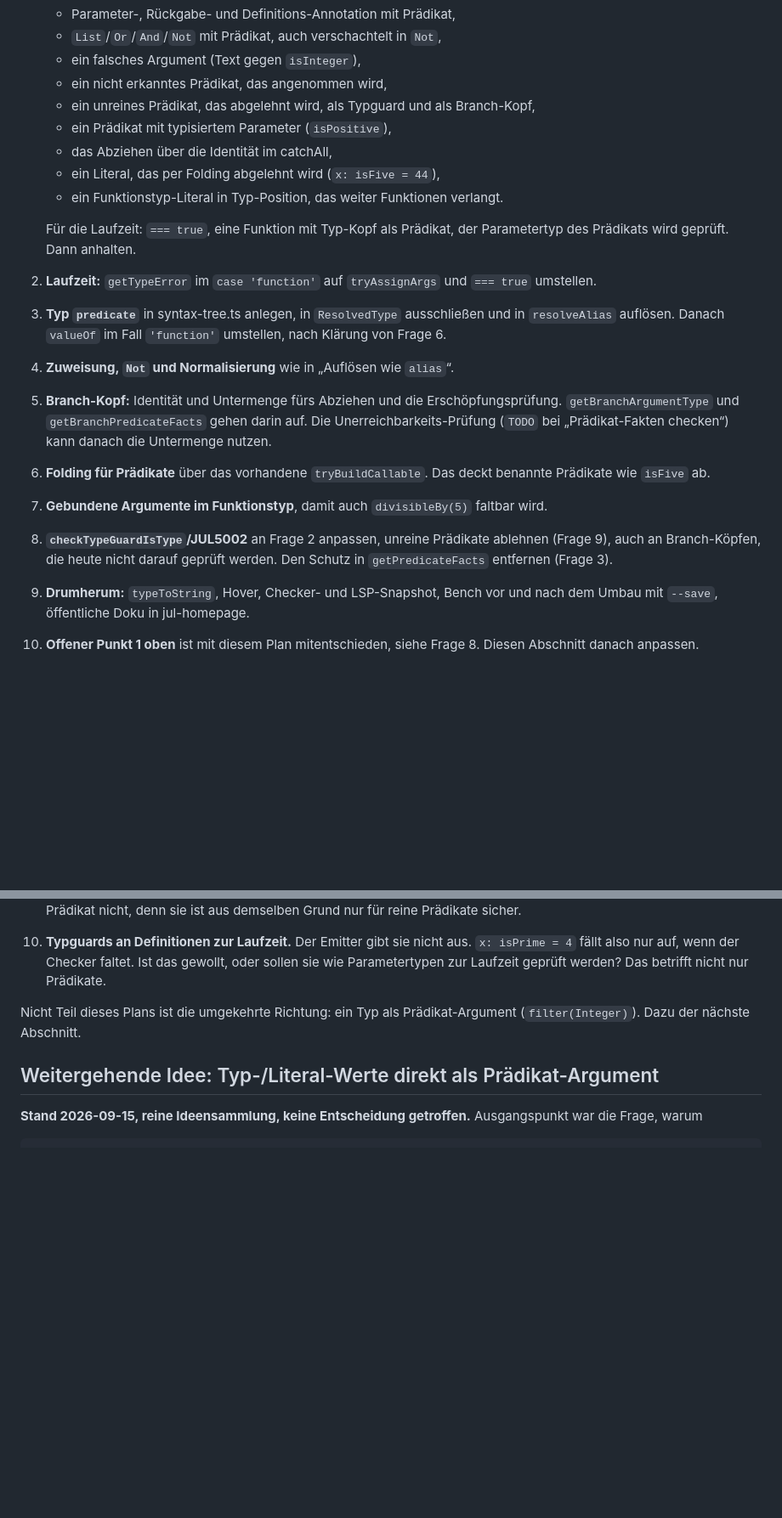
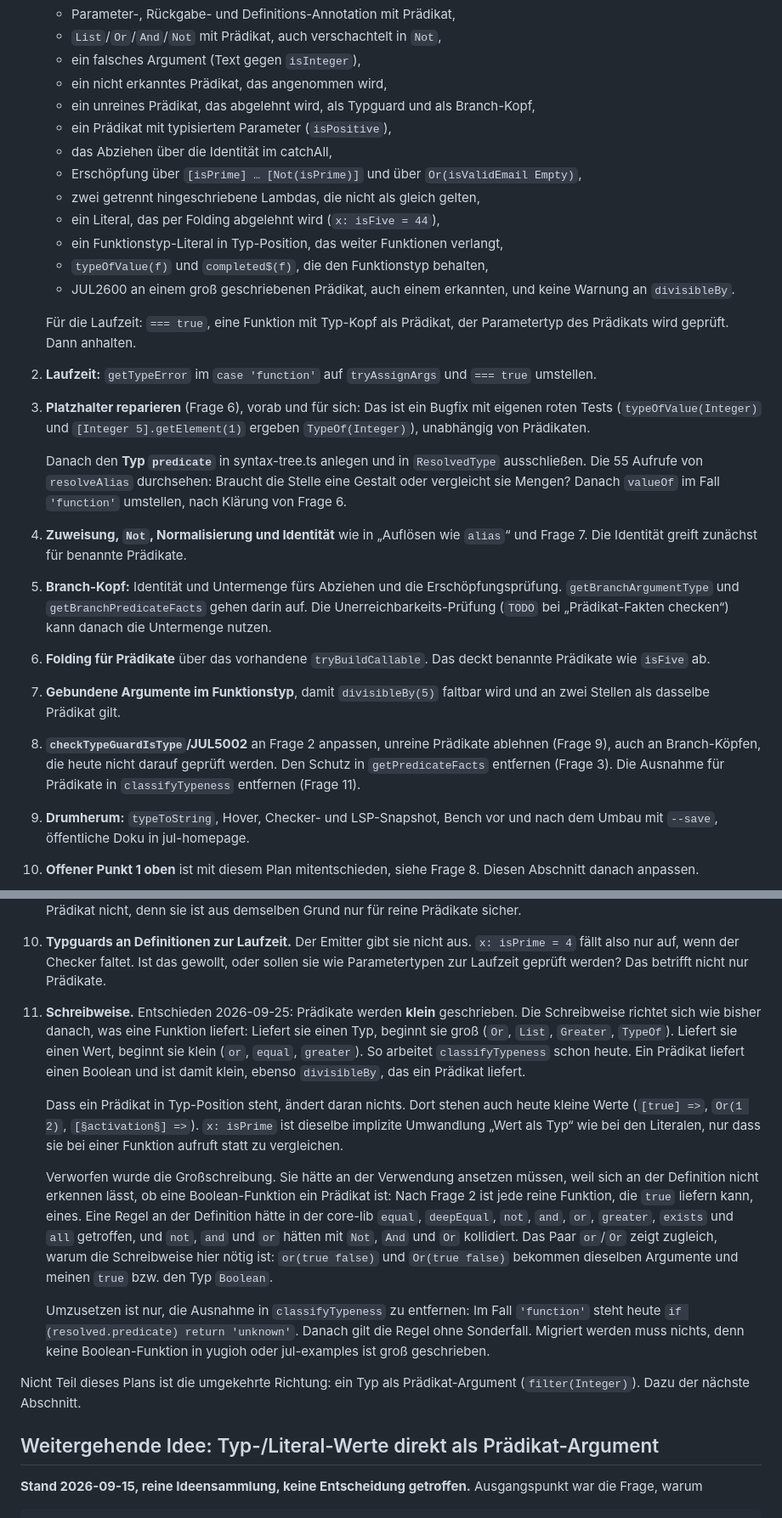
Before and after one commit to JulianXander/jul-compiler, a Markdown page: docs/predicate-types-and-filter-narrowing.md, 2 parts joined by grey strips. Shown at 85% size. Drawn GitHub-style; blank space fills up the shorter version.

```diff
--- a/docs/predicate-types-and-filter-narrowing.md
+++ b/docs/predicate-types-and-filter-narrowing.md
@@ -296,26 +297,38 @@ das Budget pro Check-Lauf ist nicht erschöpft. Greift es nicht, gilt Regel 3 mi
    - ein unreines Prädikat, das abgelehnt wird, als Typguard und als Branch-Kopf,
    - ein Prädikat mit typisiertem Parameter (`isPositive`),
    - das Abziehen über die Identität im catchAll,
+   - Erschöpfung über `[isPrime] … [Not(isPrime)]` und über `Or(isValidEmail Empty)`,
+   - zwei getrennt hingeschriebene Lambdas, die nicht als gleich gelten,
    - ein Literal, das per Folding abgelehnt wird (`x: isFive = 44`),
-   - ein Funktionstyp-Literal in Typ-Position, das weiter Funktionen verlangt.
+   - ein Funktionstyp-Literal in Typ-Position, das weiter Funktionen verlangt,
+   - `typeOfValue(f)` und `completed$(f)`, die den Funktionstyp behalten,
+   - JUL2600 an einem groß geschriebenen Prädikat, auch einem erkannten, und keine Warnung an
+     `divisibleBy`.
 
    Für die Laufzeit: `=== true`, eine Funktion mit Typ-Kopf als Prädikat, der Parametertyp des
    Prädikats wird geprüft. Dann anhalten.
 2. **Laufzeit:** `getTypeError` im `case 'function'` auf `tryAssignArgs` und `=== true` umstellen.
-3. **Typ `predicate`** in syntax-tree.ts anlegen, in `ResolvedType` ausschließen und in
-   `resolveAlias` auflösen. Danach `valueOf` im Fall `'function'` umstellen, nach Klärung von
-   Frage 6.
-4. **Zuweisung, `Not` und Normalisierung** wie in „Auflösen wie `alias`“.
+3. **Platzhalter reparieren** (Frage 6), vorab und für sich: Das ist ein Bugfix mit eigenen
+   roten Tests (`typeOfValue(Integer)` und `[Integer 5].getElement(1)` ergeben
+   `TypeOf(Integer)`), unabhängig von Prädikaten.
+
+   Danach den **Typ `predicate`** in syntax-tree.ts anlegen und in `ResolvedType` ausschließen. Die 55
+   Aufrufe von `resolveAlias` durchsehen: Braucht die Stelle eine Gestalt oder vergleicht sie
+   Mengen? Danach `valueOf` im Fall `'function'` umstellen, nach Klärung von Frage 6.
+4. **Zuweisung, `Not`, Normalisierung und Identität** wie in „Auflösen wie `alias`“ und
+   Frage 7. Die Identität greift zunächst für benannte Prädikate.
 5. **Branch-Kopf:** Identität und Untermenge fürs Abziehen und die Erschöpfungsprüfung.
    `getBranchArgumentType` und `getBranchPredicateFacts` gehen darin auf. Die
    Unerreichbarkeits-Prüfung (`TODO` bei „Prädikat-Fakten checken“) kann danach die Untermenge
    nutzen.
 6. **Folding für Prädikate** über das vorhandene `tryBuildCallable`. Das deckt benannte Prädikate
    wie `isFive` ab.
-7. **Gebundene Argumente im Funktionstyp**, damit auch `divisibleBy(5)` faltbar wird.
+7. **Gebundene Argumente im Funktionstyp**, damit `divisibleBy(5)` faltbar wird und an zwei
+   Stellen als dasselbe Prädikat gilt.
 8. **`checkTypeGuardIsType`/JUL5002** an Frage 2 anpassen, unreine Prädikate ablehnen
    (Frage 9), auch an Branch-Köpfen, die heute nicht darauf geprüft werden. Den Schutz in
-   `getPredicateFacts` entfernen (Frage 3).
+   `getPredicateFacts` entfernen (Frage 3). Die Ausnahme für Prädikate in `classifyTypeness`
+   entfernen (Frage 11).
 9. **Drumherum:** `typeToString`, Hover, Checker- und LSP-Snapshot, Bench vor und nach dem Umbau
    mit `--save`, öffentliche Doku in jul-homepage.
 10. **Offener Punkt 1 oben** ist mit diesem Plan mitentschieden, siehe Frage 8. Diesen Abschnitt
@@ -384,6 +446,32 @@ das Budget pro Check-Lauf ist nicht erschöpft. Greift es nicht, gilt Regel 3 mi
 10. **Typguards an Definitionen zur Laufzeit.** Der Emitter gibt sie nicht aus. `x: isPrime = 4`
     fällt also nur auf, wenn der Checker faltet. Ist das gewollt, oder sollen sie wie
     Parametertypen zur Laufzeit geprüft werden? Das betrifft nicht nur Prädikate.
+
+11. **Schreibweise.** Entschieden 2026-09-25: Prädikate werden **klein** geschrieben. Die
+    Schreibweise richtet sich wie bisher danach, was eine Funktion liefert: Liefert sie einen
+    Typ, beginnt sie groß (`Or`, `List`, `Greater`, `TypeOf`). Liefert sie einen Wert, beginnt
+    sie klein (`or`, `equal`, `greater`). So arbeitet `classifyTypeness` schon heute. Ein
+    Prädikat liefert einen Boolean und ist damit klein, ebenso `divisibleBy`, das ein Prädikat
+    liefert.
+
+    Dass ein Prädikat in Typ-Position steht, ändert daran nichts. Dort stehen auch heute kleine
+    Werte (`[true] =>`, `Or(1 2)`, `[§activation§] =>`). `x: isPrime` ist dieselbe implizite
+    Umwandlung „Wert als Typ“ wie bei den Literalen, nur dass sie bei einer Funktion aufruft
+    statt zu vergleichen.
+
+    Verworfen wurde die Großschreibung. Sie hätte an der Verwendung ansetzen müssen, weil sich
+    an der Definition nicht erkennen lässt, ob eine Boolean-Funktion ein Prädikat ist: Nach
+    Frage 2 ist jede reine Funktion, die `true` liefern kann, eines. Eine Regel an der
+    Definition hätte in der core-lib `equal`, `deepEqual`, `not`, `and`, `or`, `greater`,
+    `exists` und `all` getroffen, und `not`, `and` und `or` hätten mit `Not`, `And` und `Or`
+    kollidiert. Das Paar `or`/`Or` zeigt zugleich, warum die Schreibweise hier nötig ist:
+    `or(true false)` und `Or(true false)` bekommen dieselben Argumente und meinen `true` bzw.
+    den Typ `Boolean`.
+
+    Umzusetzen ist nur, die Ausnahme in `classifyTypeness` zu entfernen: Im Fall `'function'`
+    steht heute `if (resolved.predicate) return 'unknown'`. Danach gilt die Regel ohne
+    Sonderfall. Migriert werden muss nichts, denn keine Boolean-Funktion in yugioh oder
+    jul-examples ist groß geschrieben.
 
 Nicht Teil dieses Plans ist die umgekehrte Richtung: ein Typ als Prädikat-Argument
 (`filter(Integer)`). Dazu der nächste Abschnitt.
```
Also changed, not shown: other parts of docs/predicate-types-and-filter-narrowing.md (+66 -16 lines), docs/narrowing-path-facts.md (deleted, +0 -230 lines).
